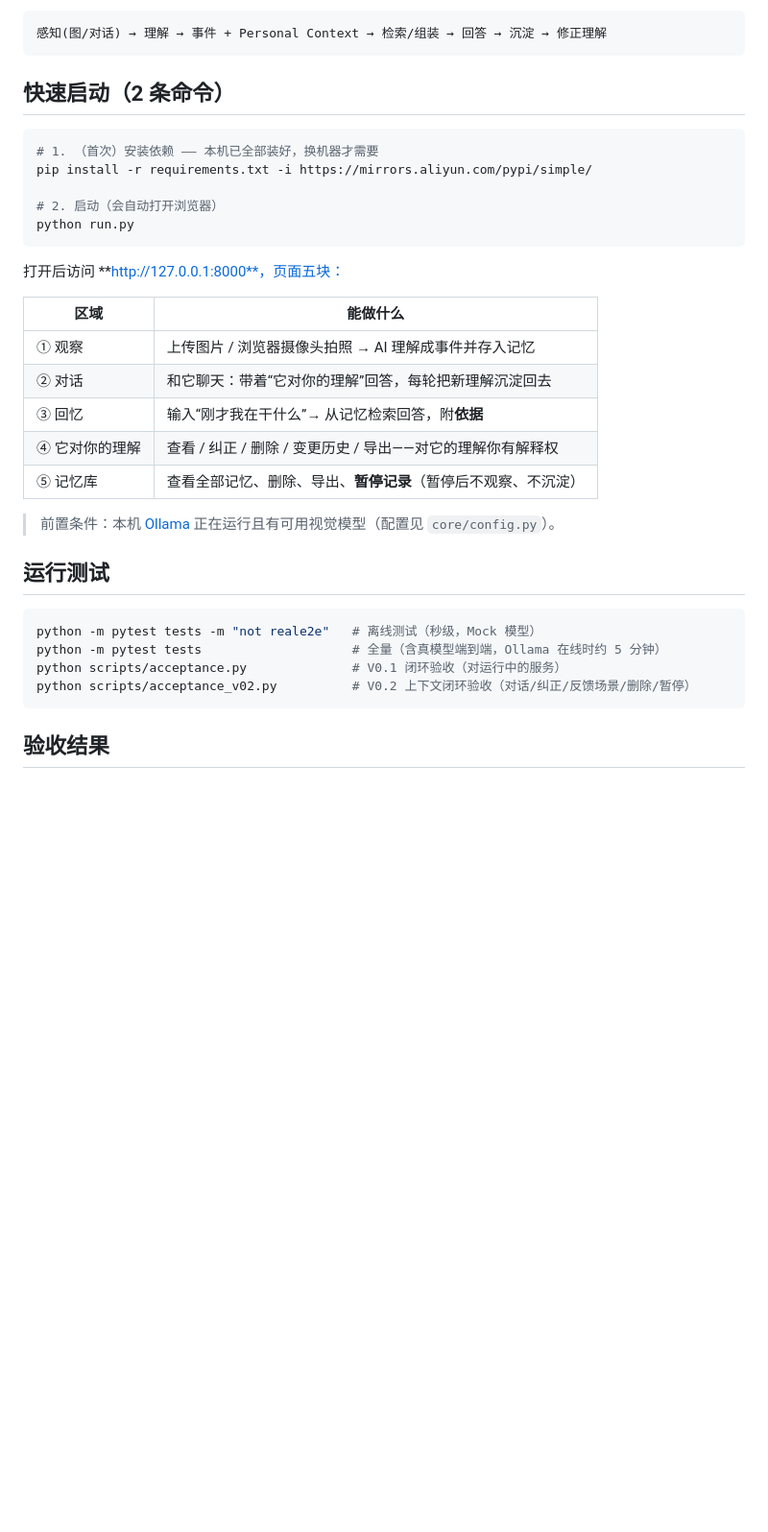
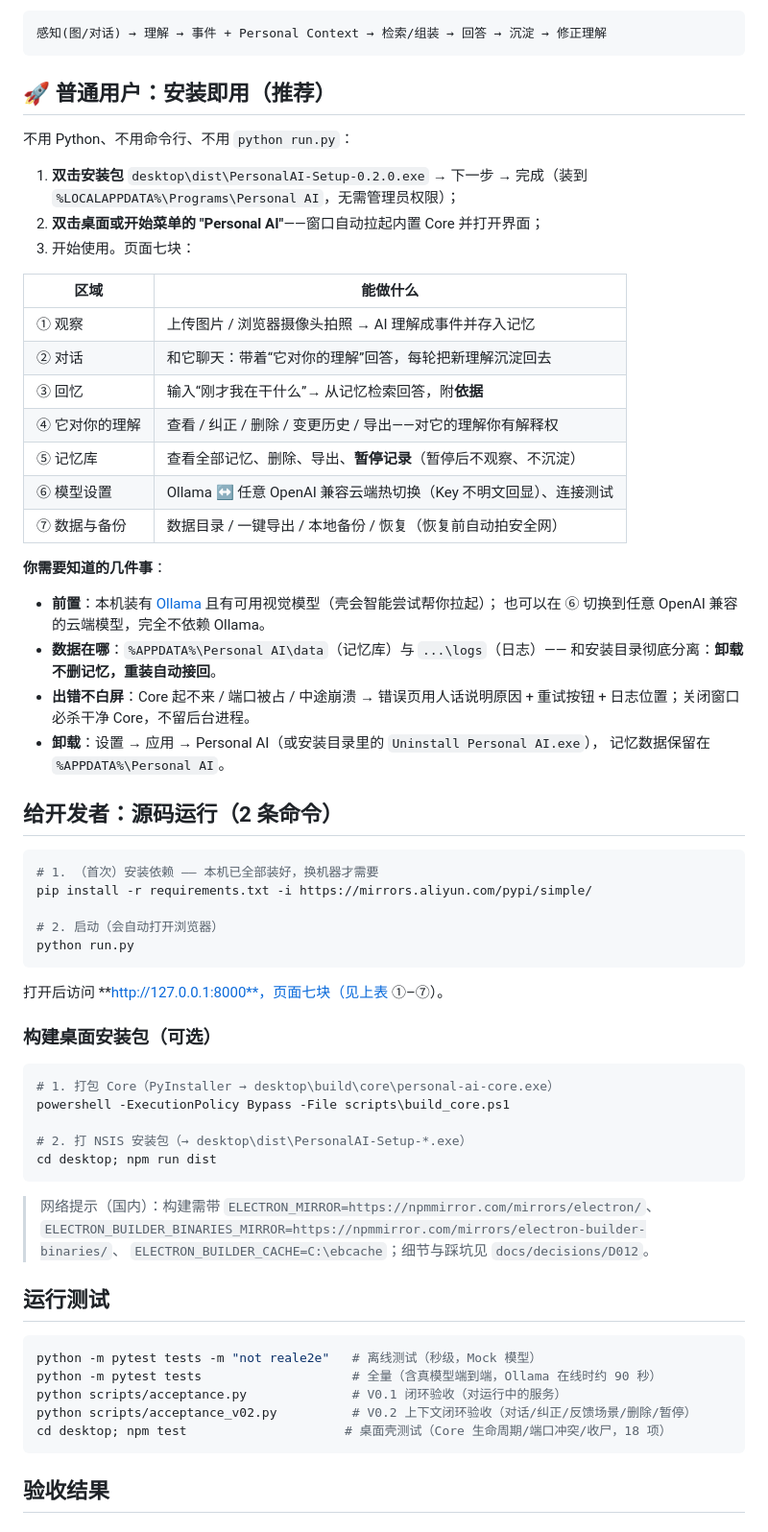
Before and after one commit to Long-J1/Personal-AI-Core, a Markdown page: README.md, the part around one of its changes. Shown at 96% size. GitHub-like rendering; blank space fills up the shorter version.

````diff
--- a/README.md
+++ b/README.md
@@ -17,7 +17,37 @@
 感知(图/对话) → 理解 → 事件 + Personal Context → 检索/组装 → 回答 → 沉淀 → 修正理解
 ```
 
-## 快速启动（2 条命令）
+## 🚀 普通用户：安装即用（推荐）
+
+不用 Python、不用命令行、不用 `python run.py`：
+
+1. **双击安装包** `desktop\dist\PersonalAI-Setup-0.2.0.exe`
+   → 下一步 → 完成（装到 `%LOCALAPPDATA%\Programs\Personal AI`，无需管理员权限）；
+2. **双击桌面或开始菜单的 "Personal AI"**——窗口自动拉起内置 Core 并打开界面；
+3. 开始使用。页面七块：
+
+| 区域 | 能做什么 |
+|---|---|
+| ① 观察 | 上传图片 / 浏览器摄像头拍照 → AI 理解成事件并存入记忆 |
+| ② 对话 | 和它聊天：带着“它对你的理解”回答，每轮把新理解沉淀回去 |
+| ③ 回忆 | 输入“刚才我在干什么”→ 从记忆检索回答，附**依据** |
+| ④ 它对你的理解 | 查看 / 纠正 / 删除 / 变更历史 / 导出——对它的理解你有解释权 |
+| ⑤ 记忆库 | 查看全部记忆、删除、导出、**暂停记录**（暂停后不观察、不沉淀） |
+| ⑥ 模型设置 | Ollama ↔ 任意 OpenAI 兼容云端热切换（Key 不明文回显）、连接测试 |
+| ⑦ 数据与备份 | 数据目录 / 一键导出 / 本地备份 / 恢复（恢复前自动拍安全网） |
+
+**你需要知道的几件事**：
+
+- **前置**：本机装有 [Ollama](http://ollama.com) 且有可用视觉模型（壳会智能尝试帮你拉起）；
+  也可以在 ⑥ 切换到任意 OpenAI 兼容的云端模型，完全不依赖 Ollama。
+- **数据在哪**：`%APPDATA%\Personal AI\data`（记忆库）与 `...\logs`（日志）——
+  和安装目录彻底分离：**卸载不删记忆，重装自动接回**。
+- **出错不白屏**：Core 起不来 / 端口被占 / 中途崩溃 → 错误页用人话说明原因 +
+  重试按钮 + 日志位置；关闭窗口必杀干净 Core，不留后台进程。
+- **卸载**：设置 → 应用 → Personal AI（或安装目录里的 `Uninstall Personal AI.exe`），
+  记忆数据保留在 `%APPDATA%\Personal AI`。
+
+## 给开发者：源码运行（2 条命令）
 
 ```powershell
 # 1. （首次）安装依赖 —— 本机已全部装好，换机器才需要
@@ -27,25 +57,30 @@ pip install -r requirements.txt -i https://mirrors.aliyun.com/pypi/simple/
 python run.py
 ```
 
-打开后访问 **http://127.0.0.1:8000**，页面五块：
+打开后访问 **http://127.0.0.1:8000**，页面七块（见上表 ①–⑦）。
 
-| 区域 | 能做什么 |
-|---|---|
-| ① 观察 | 上传图片 / 浏览器摄像头拍照 → AI 理解成事件并存入记忆 |
-| ② 对话 | 和它聊天：带着“它对你的理解”回答，每轮把新理解沉淀回去 |
-| ③ 回忆 | 输入“刚才我在干什么”→ 从记忆检索回答，附**依据** |
-| ④ 它对你的理解 | 查看 / 纠正 / 删除 / 变更历史 / 导出——对它的理解你有解释权 |
-| ⑤ 记忆库 | 查看全部记忆、删除、导出、**暂停记录**（暂停后不观察、不沉淀） |
+### 构建桌面安装包（可选）
 
-> 前置条件：本机 [Ollama](http://ollama.com) 正在运行且有可用视觉模型（配置见 `core/config.py`）。
+```powershell
+# 1. 打包 Core（PyInstaller → desktop\build\core\personal-ai-core.exe）
+powershell -ExecutionPolicy Bypass -File scripts\build_core.ps1
+
+# 2. 打 NSIS 安装包（→ desktop\dist\PersonalAI-Setup-*.exe）
+cd desktop; npm run dist
+```
+
+> 网络提示（国内）：构建需带 `ELECTRON_MIRROR=https://npmmirror.com/mirrors/electron/`、
+> `ELECTRON_BUILDER_BINARIES_MIRROR=https://npmmirror.com/mirrors/electron-builder-binaries/`、
+> `ELECTRON_BUILDER_CACHE=C:\ebcache`；细节与踩坑见 `docs/decisions/D012`。
 
 ## 运行测试
 
 ```powershell
 python -m pytest tests -m "not reale2e"   # 离线测试（秒级，Mock 模型）
-python -m pytest tests                    # 全量（含真模型端到端，Ollama 在线时约 5 分钟）
+python -m pytest tests                    # 全量（含真模型端到端，Ollama 在线时约 90 秒）
 python scripts/acceptance.py              # V0.1 闭环验收（对运行中的服务）
 python scripts/acceptance_v02.py          # V0.2 上下文闭环验收（对话/纠正/反馈场景/删除/暂停）
+cd desktop; npm test                     # 桌面壳测试（Core 生命周期/端口冲突/收尸，18 项）
 ```
 
 ## 验收结果
````
Also changed, not shown: other parts of README.md (+26 -5 lines), docs/ACCEPTANCE_desktop.md (added, +103 -0 lines).
